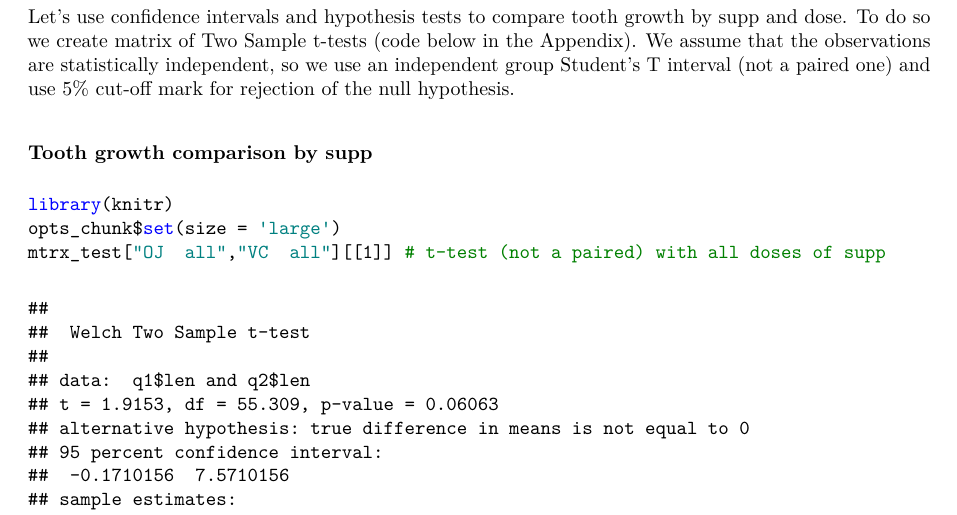
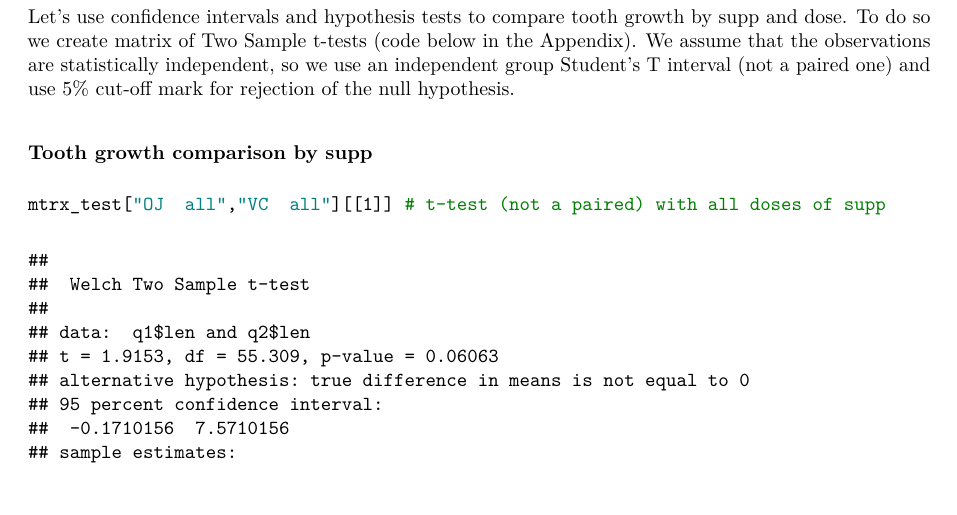
Before and after one commit to oleg-tsarev/Statistical_Inference, an R Markdown document (ToothGrowth_Analisys.Rmd): part of page 2 of 4, cut so that both start at the same text, the shorter picture padded with empty space. The pictures show the output file ToothGrowth_Analisys.pdf that the author committed with the source.

Commit message:
small corrections

````diff
--- a/ToothGrowth_Analisys.Rmd
+++ b/ToothGrowth_Analisys.Rmd
@@ -1,10 +1,11 @@
 ---
 title: "ToothGrowth Data Analisys"
 author: "Oleg Tsarev"
+documentclass: article
 output:
+  html_document: default
   pdf_document:
     highlight: haddock
-documentclass: article
 classoption: a4paper
 ---
 ## **OVERVIEW**
@@ -67,8 +68,6 @@ rm(list=ls()[! ls() %in% c("mtrx_test","ToothGrowth","p.v")])
 
 ####Tooth growth comparison by supp####
 ```{r c021}
-library(knitr)
-opts_chunk$set(size = 'large')
 mtrx_test["OJ  all","VC  all"][[1]] # t-test (not a paired) with all doses of supp
 ```
 The null hypothesis here is that the difference between the mean of tooth length with orange juice (all doses) and the mean of tooth length with ascorbic acid (all doses) is zero. As you can see above p-value > 5%, therefore we fail to reject the null hypothesis. We can say that with 95% probability we sure that the difference between mentioned means (20.66 and 16.96) is between -0.17 and 7.57. There are a negative values, so we can not say that orange juice **always** is more effective in terms of tooth growth than ascorbic acid.
````
Also changed, not shown: ToothGrowth_Analisys.pdf.
